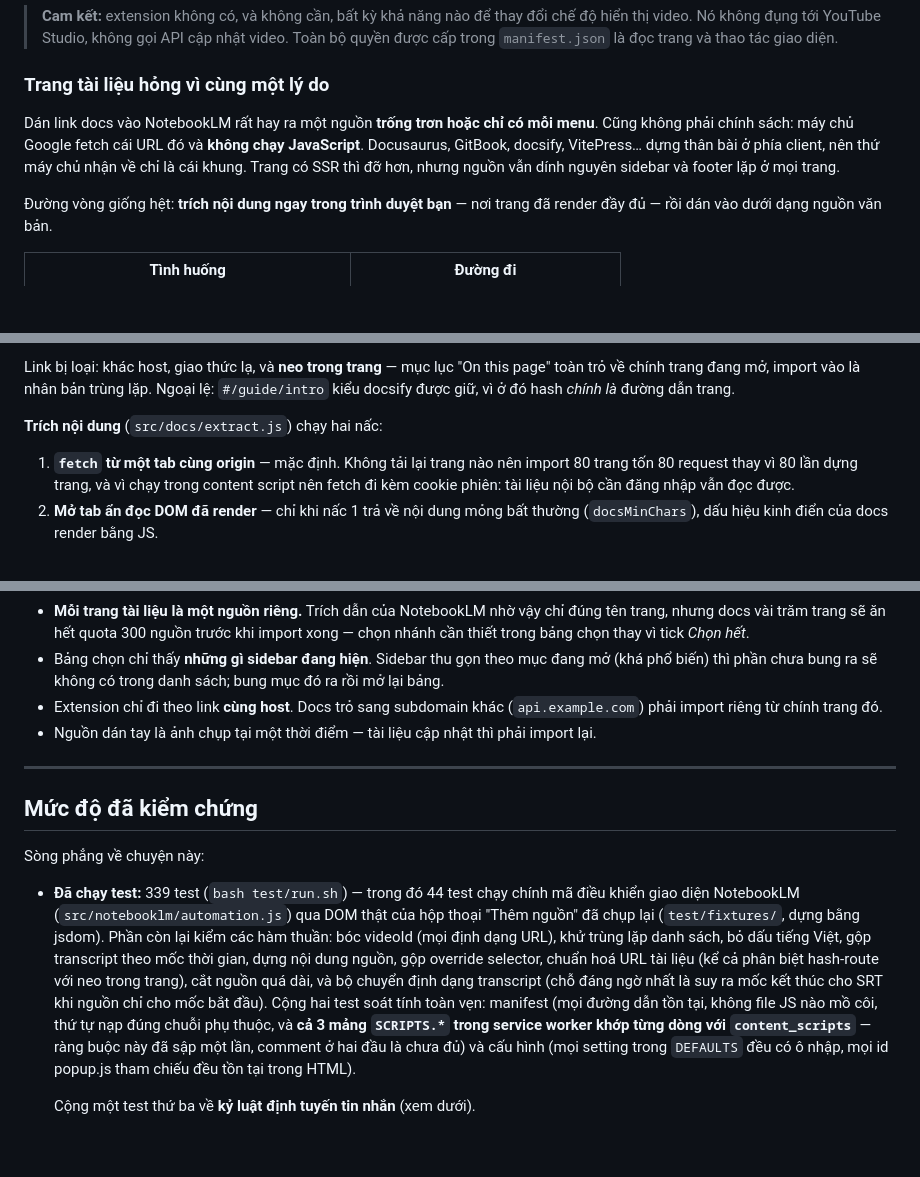
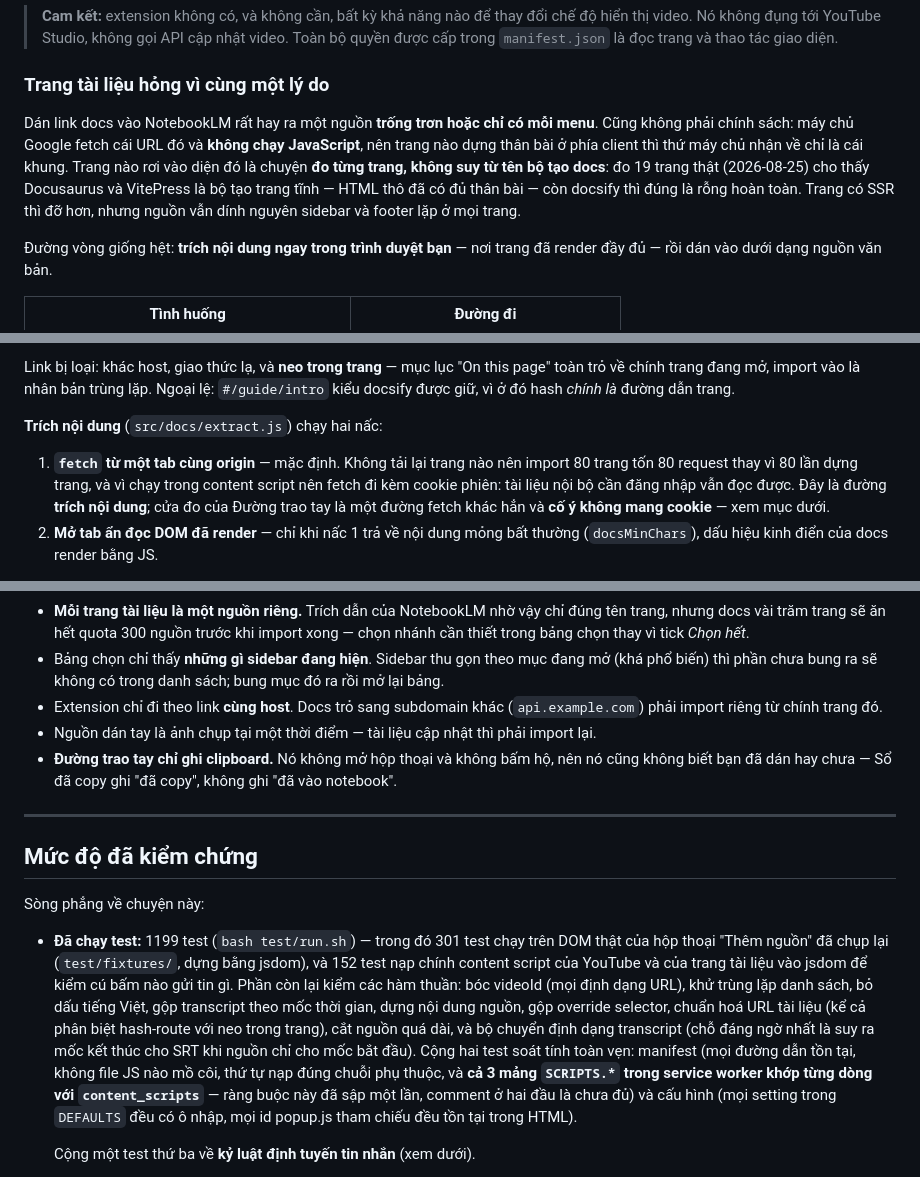
Before and after one commit to neihyud/notebooklm, a Markdown page: README.md, 3 parts joined by grey strips. Drawn GitHub-style; blank space fills up the shorter version.

```diff
--- a/README.md
+++ b/README.md
@@ -20,7 +20,7 @@ Vậy nên extension đổi hướng: **transcript được trích ngay trong tr
 
 ### Trang tài liệu hỏng vì cùng một lý do
 
-Dán link docs vào NotebookLM rất hay ra một nguồn **trống trơn hoặc chỉ có mỗi menu**. Cũng không phải chính sách: máy chủ Google fetch cái URL đó và **không chạy JavaScript**. Docusaurus, GitBook, docsify, VitePress… dựng thân bài ở phía client, nên thứ máy chủ nhận về chỉ là cái khung. Trang có SSR thì đỡ hơn, nhưng nguồn vẫn dính nguyên sidebar và footer lặp ở mọi trang.
+Dán link docs vào NotebookLM rất hay ra một nguồn **trống trơn hoặc chỉ có mỗi menu**. Cũng không phải chính sách: máy chủ Google fetch cái URL đó và **không chạy JavaScript**, nên trang nào dựng thân bài ở phía client thì thứ máy chủ nhận về chỉ là cái khung. Trang nào rơi vào diện đó là chuyện **đo từng trang, không suy từ tên bộ tạo docs**: đo 19 trang thật (2026-08-25) cho thấy Docusaurus và VitePress là bộ tạo trang tĩnh — HTML thô đã có đủ thân bài — còn docsify thì đúng là rỗng hoàn toàn. Trang có SSR thì đỡ hơn, nhưng nguồn vẫn dính nguyên sidebar và footer lặp ở mọi trang.
 
 Đường vòng giống hệt: **trích nội dung ngay trong trình duyệt bạn** — nơi trang đã render đầy đủ — rồi dán vào dưới dạng nguồn văn bản.
 
@@ -91,7 +137,7 @@ Link bị loại: khác host, giao thức lạ, và **neo trong trang** — mụ
 
 **Trích nội dung** (`src/docs/extract.js`) chạy hai nấc:
 
-1. **`fetch` từ một tab cùng origin** — mặc định. Không tải lại trang nào nên import 80 trang tốn 80 request thay vì 80 lần dựng trang, và vì chạy trong content script nên fetch đi kèm cookie phiên: tài liệu nội bộ cần đăng nhập vẫn đọc được.
+1. **`fetch` từ một tab cùng origin** — mặc định. Không tải lại trang nào nên import 80 trang tốn 80 request thay vì 80 lần dựng trang, và vì chạy trong content script nên fetch đi kèm cookie phiên: tài liệu nội bộ cần đăng nhập vẫn đọc được. Đây là đường **trích nội dung**; cửa đo của Đường trao tay là một đường fetch khác hẳn và **cố ý không mang cookie** — xem mục dưới.
 2. **Mở tab ẩn đọc DOM đã render** — chỉ khi nấc 1 trả về nội dung mỏng bất thường (`docsMinChars`), dấu hiệu kinh điển của docs render bằng JS.
 
 Nấc 2 chờ **URL khớp rồi nội dung đứng yên** mới chốt. Với docs kiểu docsify, điều hướng `#/a → #/b` không tải lại trang: tab báo `complete` ngay trong khi DOM còn nguyên nội dung trang trước, đọc luôn là gán nhầm nội dung cũ cho URL mới — sai mà nhìn vẫn rất hợp lý.
@@ -246,6 +292,7 @@ tools/                            chạy ngoài extension — xem tools/README.m
 - Bảng chọn chỉ thấy **những gì sidebar đang hiện**. Sidebar thu gọn theo mục đang mở (khá phổ biến) thì phần chưa bung ra sẽ không có trong danh sách; bung mục đó ra rồi mở lại bảng.
 - Extension chỉ đi theo link **cùng host**. Docs trỏ sang subdomain khác (`api.example.com`) phải import riêng từ chính trang đó.
 - Nguồn dán tay là ảnh chụp tại một thời điểm — tài liệu cập nhật thì phải import lại.
+- **Đường trao tay chỉ ghi clipboard.** Nó không mở hộp thoại và không bấm hộ, nên nó cũng không biết bạn đã dán hay chưa — Sổ đã copy ghi "đã copy", không ghi "đã vào notebook".
 
 ---
 
@@ -253,7 +300,7 @@ tools/                            chạy ngoài extension — xem tools/README.m
 
 Sòng phẳng về chuyện này:
 
-- **Đã chạy test:** 339 test (`bash test/run.sh`) — trong đó 44 test chạy chính mã điều khiển giao diện NotebookLM (`src/notebooklm/automation.js`) qua DOM thật của hộp thoại "Thêm nguồn" đã chụp lại (`test/fixtures/`, dựng bằng jsdom). Phần còn lại kiểm các hàm thuần: bóc videoId (mọi định dạng URL), khử trùng lặp danh sách, bỏ dấu tiếng Việt, gộp transcript theo mốc thời gian, dựng nội dung nguồn, gộp override selector, chuẩn hoá URL tài liệu (kể cả phân biệt hash-route với neo trong trang), cắt nguồn quá dài, và bộ chuyển định dạng transcript (chỗ đáng ngờ nhất là suy ra mốc kết thúc cho SRT khi nguồn chỉ cho mốc bắt đầu). Cộng hai test soát tính toàn vẹn: manifest (mọi đường dẫn tồn tại, không file JS nào mồ côi, thứ tự nạp đúng chuỗi phụ thuộc, và **cả 3 mảng `SCRIPTS.*` trong service worker khớp từng dòng với `content_scripts`** — ràng buộc này đã sập một lần, comment ở hai đầu là chưa đủ) và cấu hình (mọi setting trong `DEFAULTS` đều có ô nhập, mọi id popup.js tham chiếu đều tồn tại trong HTML).
+- **Đã chạy test:** 1199 test (`bash test/run.sh`) — trong đó 301 test chạy trên DOM thật của hộp thoại "Thêm nguồn" đã chụp lại (`test/fixtures/`, dựng bằng jsdom), và 152 test nạp chính content script của YouTube và của trang tài liệu vào jsdom để kiểm cú bấm nào gửi tin gì. Phần còn lại kiểm các hàm thuần: bóc videoId (mọi định dạng URL), khử trùng lặp danh sách, bỏ dấu tiếng Việt, gộp transcript theo mốc thời gian, dựng nội dung nguồn, gộp override selector, chuẩn hoá URL tài liệu (kể cả phân biệt hash-route với neo trong trang), cắt nguồn quá dài, và bộ chuyển định dạng transcript (chỗ đáng ngờ nhất là suy ra mốc kết thúc cho SRT khi nguồn chỉ cho mốc bắt đầu). Cộng hai test soát tính toàn vẹn: manifest (mọi đường dẫn tồn tại, không file JS nào mồ côi, thứ tự nạp đúng chuỗi phụ thuộc, và **cả 3 mảng `SCRIPTS.*` trong service worker khớp từng dòng với `content_scripts`** — ràng buộc này đã sập một lần, comment ở hai đầu là chưa đủ) và cấu hình (mọi setting trong `DEFAULTS` đều có ô nhập, mọi id popup.js tham chiếu đều tồn tại trong HTML).
 
   Cộng một test thứ ba về **kỷ luật định tuyến tin nhắn** (xem dưới).
 
```
Also changed, not shown: other parts of README.md (+50 -3 lines).
